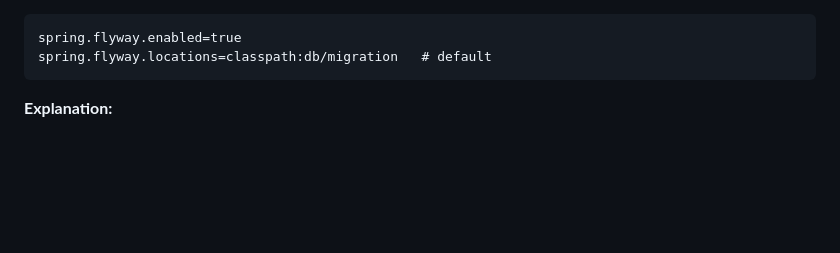
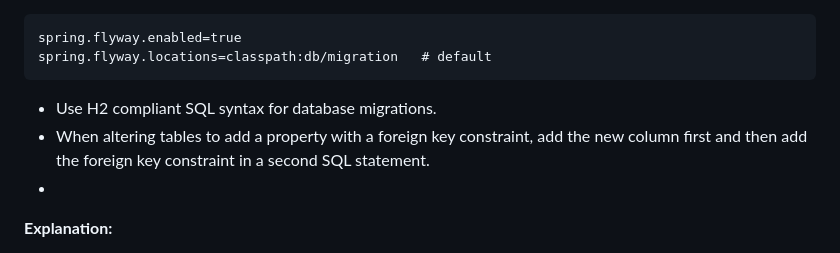
Before and after one commit to leeioa528/juniemvc, a Markdown page: .junie/guidelines.md, the part around the change. GitHub-like rendering; blank space fills up the shorter version.

Commit message:
unit-40 updated junie guidelines for H2 operations

````diff
--- a/.junie/guidelines.md
+++ b/.junie/guidelines.md
@@ -201,7 +201,10 @@ V3_1__add_indexes.sql   // semantic version segments are allowed
 spring.flyway.enabled=true
 spring.flyway.locations=classpath:db/migration   # default
 ```
-
+* Use H2 compliant SQL syntax for database migrations.
+* When altering tables to add a property with a foreign key constraint, add the new column first and then add the foreign
+  key constraint in a second SQL statement.
+*
 **Explanation:**
 
 * Keeping all DDL changes as ordered, versioned files ensures every environment (local, CI, staging, prod) evolves the schema in the same, repeatable way. Using the default `db/migration` location and `V...__...` naming lets Spring Boot and Flyway work with zero custom setup.
````
